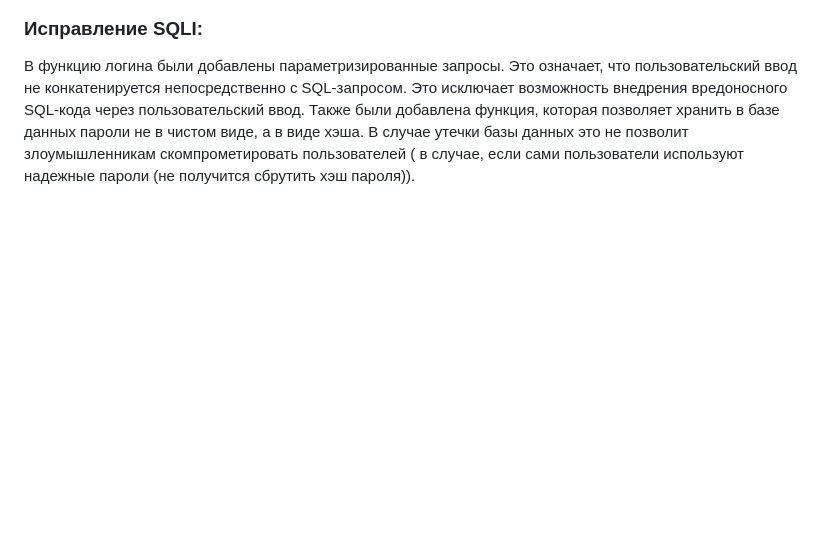
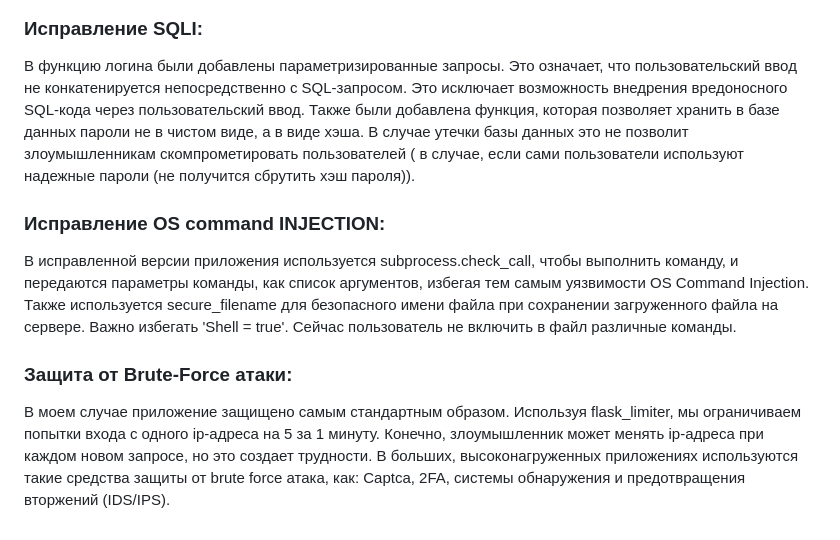
Before and after one commit to lir1ka/fixed_app, a Markdown page: README.md, the part around the change. GitHub-like rendering; blank space fills up the shorter version.

```diff
--- a/README.md
+++ b/README.md
@@ -21,3 +21,8 @@ docker run -p 5000:5000 fixed_app
 ### Исправление SQLI:
 
    В функцию логина были добавлены параметризированные запросы. Это означает, что пользовательский ввод не конкатенируется непосредственно с SQL-запросом. Это исключает возможность внедрения вредоносного SQL-кода через пользовательский ввод. Также были добавлена функция, которая позволяет хранить в базе данных пароли не в чистом виде, а в виде хэша. В случае утечки базы данных это не позволит злоумышленникам скомпрометировать пользователей ( в случае, если сами пользователи используют надежные пароли (не получится сбрутить хэш пароля)).
+
+### Исправление OS command INJECTION:
+   В исправленной версии приложения используется subprocess.check_call, чтобы выполнить команду, и передаются параметры команды, как список аргументов, избегая тем самым уязвимости OS Command Injection. Также используется secure_filename для безопасного имени файла при сохранении загруженного файла на сервере. Важно избегать 'Shell = true'. Сейчас пользователь не включить в файл различные команды.
+### Защита от Brute-Force атаки:
+   В моем случае приложение защищено самым стандартным образом. Используя flask_limiter, мы ограничиваем попытки входа с одного ip-адреса на 5 за 1 минуту. Конечно, злоумышленник может менять ip-адреса при каждом новом запросе, но это создает трудности. В больших, высоконагруженных приложениях используются такие средства защиты от brute force атака, как: Captca, 2FA, системы обнаружения и предотвращения вторжений (IDS/IPS).
```
